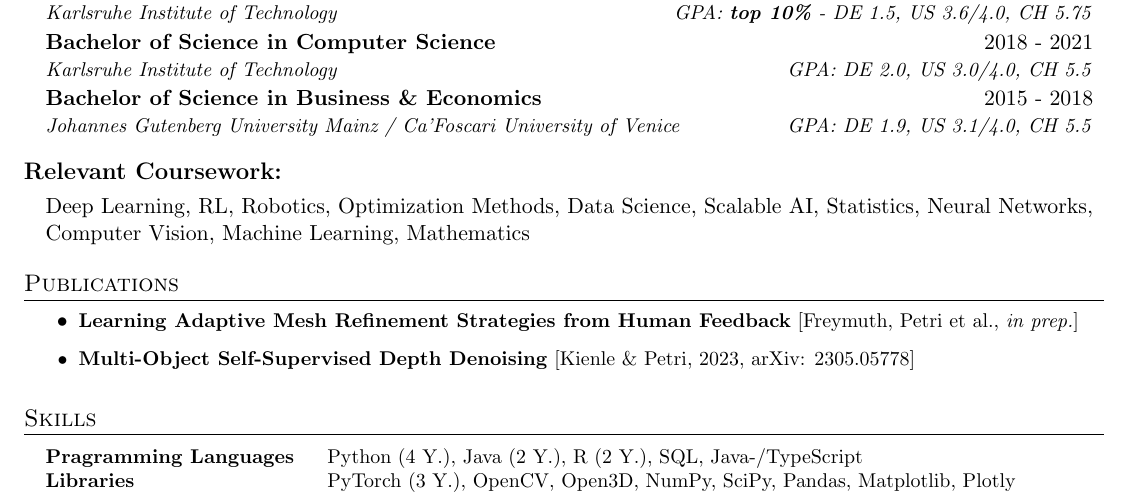
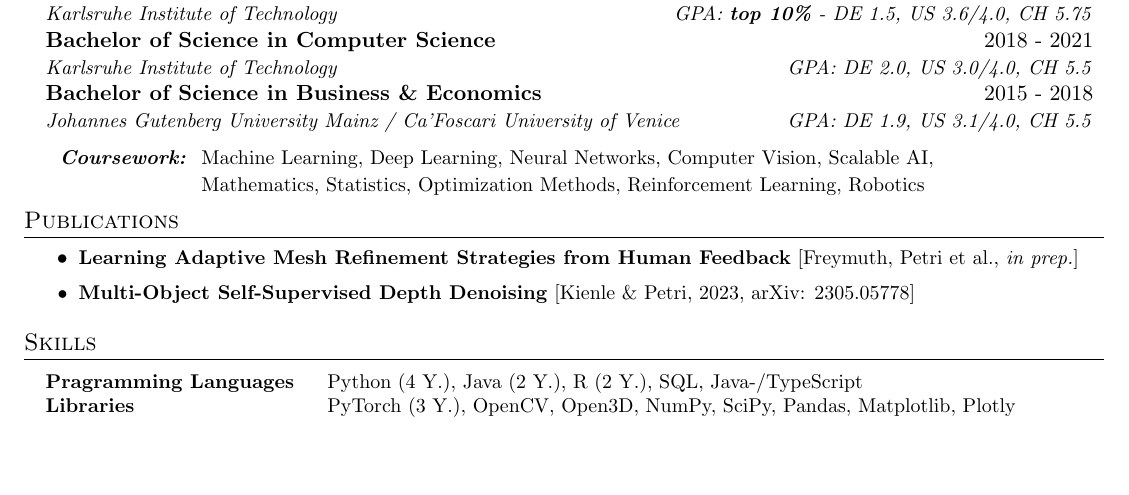
Before and after one commit to dapetri/CV, a LaTeX document (main.tex): part of page 1 of 2 before the commit and part of the page after it, cut so that both start at the same text, the shorter picture padded with empty space. Compiled offline with pdfLaTeX.

Commit message:
finishing education

```diff
--- a/main.tex
+++ b/main.tex
@@ -165,10 +165,15 @@
 {Bachelor of Science in Business \& Economics}{2015 - 2018}
 {Johannes Gutenberg University Mainz / Ca'Foscari University of Venice}{GPA: DE 1.9, US 3.1/4.0, CH 5.5}
 
-\subsection{\textbf{Relevant Coursework:}}
-Deep Learning, RL, Robotics, Optimization Methods, Data Science, Scalable AI, Statistics, Neural Networks, Computer Vision, Machine Learning, Mathematics
+\vspace*{7pt}
+\begin{tabular*}{0.7\textwidth}{@{\hskip 0.1in}l@{\hskip 0.1in}l}
+    {\small \textbf{\textit{Coursework:}}} & {\small Machine Learning, Deep Learning, Neural Networks, Computer Vision, Scalable AI,} \\
+    {\space} & {\small Mathematics, Statistics, Optimization Methods, Reinforcement Learning, Robotics}
+\end{tabular*}\vspace{-7pt}
+
 
 \resumeSubHeadingListEnd
+
 
 % -------------------- publications --------------------
 \section{Publications}
```
